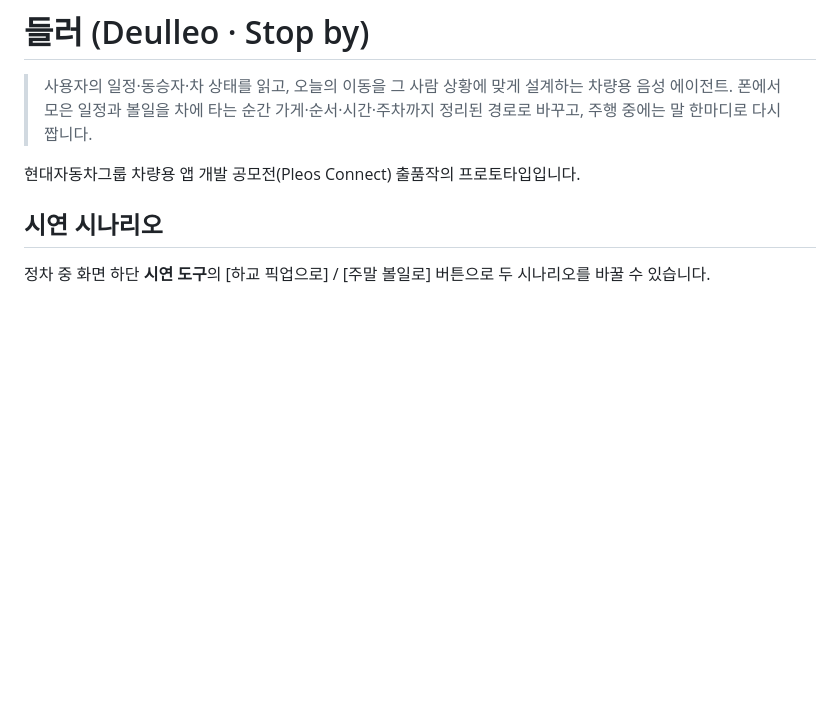
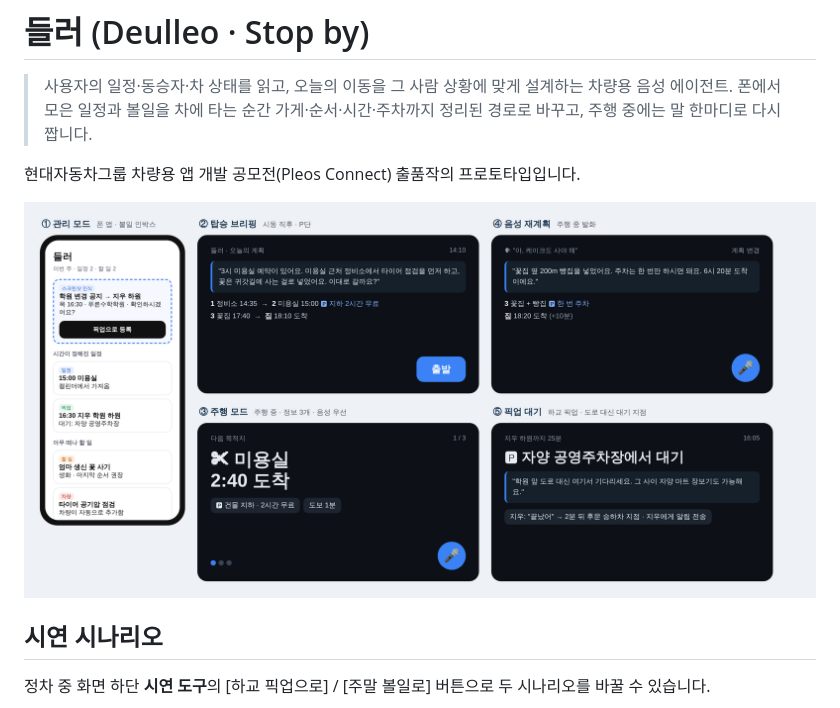
Before and after one commit to minjaekimtech/Deulleo, a Markdown page: README.md, the part around the change. Drawn GitHub-style; pictures changed too: docs/mockup.png (added); blank space fills up the shorter version.

Commit message:
Add screen mockup to README
Co-Authored-By: Claude Opus 5.5 <noreply@anthropic.com>
Claude-Session: https://claude.ai/code/session_01J8UkwJHe7BAUaXbDxjCPWs

```diff
--- a/README.md
+++ b/README.md
@@ -4,6 +4,8 @@
 > 폰에서 모은 일정과 볼일을 차에 타는 순간 가게·순서·시간·주차까지 정리된 경로로 바꾸고, 주행 중에는 말 한마디로 다시 짭니다.
 
 현대자동차그룹 차량용 앱 개발 공모전(Pleos Connect) 출품작의 프로토타입입니다.
+
+![들러 화면 시안](docs/mockup.png)
 
 ## 시연 시나리오
 
```
